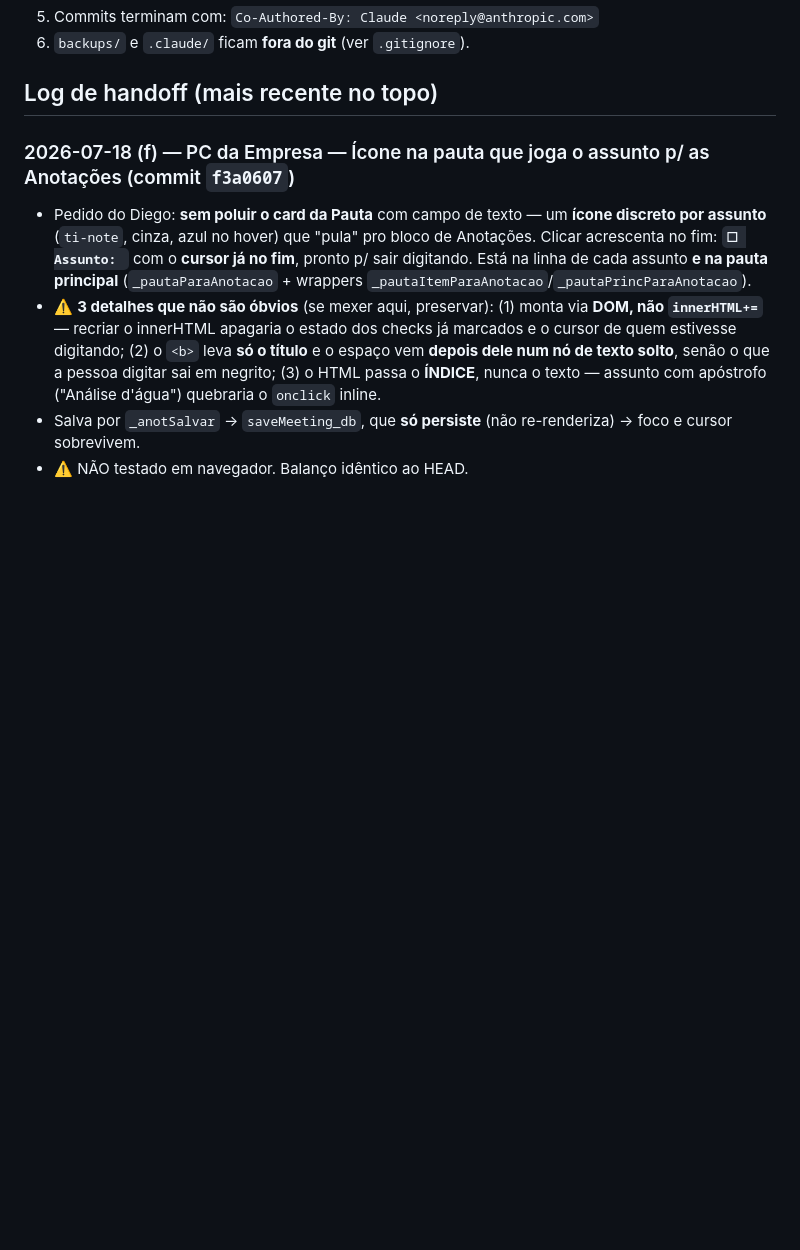
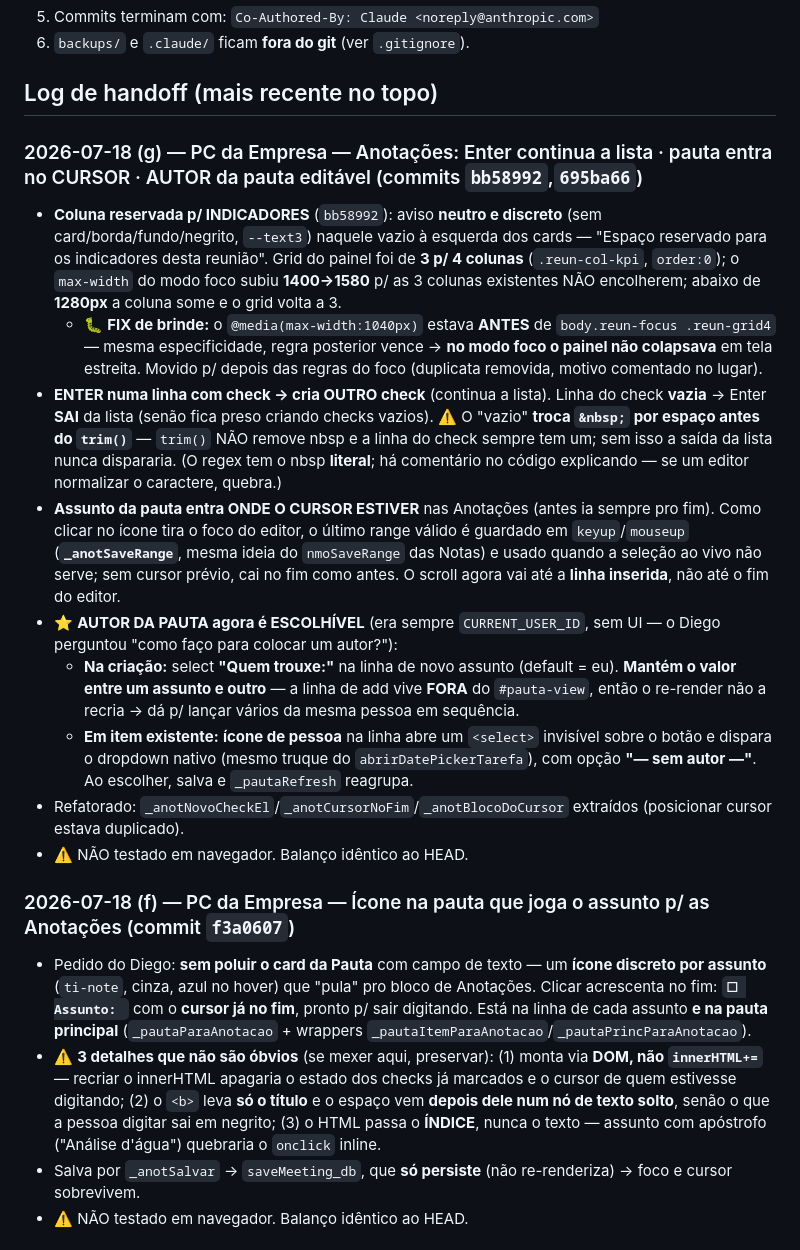
Before and after one commit to dKonrad88/TaskFlow, a Markdown page: CLAUDE.md, the part around the change. Rendered like a GitHub page; blank space fills up the shorter version.

Commit message:
docs(handoff): enter na lista de checks, pauta no cursor, autor editavel (bb58992,695ba66)
Co-Authored-By: Claude <noreply@anthropic.com>

```diff
--- a/CLAUDE.md
+++ b/CLAUDE.md
@@ -101,6 +101,26 @@ qualquer coisa. Receita que funcionou p/ divergência com trabalho local não co
 6. `backups/` e `.claude/` ficam **fora do git** (ver `.gitignore`).
 
 ## Log de handoff (mais recente no topo)
+
+### 2026-07-18 (g) — PC da Empresa — Anotações: Enter continua a lista · pauta entra no CURSOR · AUTOR da pauta editável (commits `bb58992`,`695ba66`)
+- **Coluna reservada p/ INDICADORES** (`bb58992`): aviso **neutro e discreto** (sem card/borda/fundo/negrito, `--text3`) naquele vazio à esquerda dos
+  cards — "Espaço reservado para os indicadores desta reunião". Grid do painel foi de **3 p/ 4 colunas** (`.reun-col-kpi`, `order:0`); o `max-width`
+  do modo foco subiu **1400→1580** p/ as 3 colunas existentes NÃO encolherem; abaixo de **1280px** a coluna some e o grid volta a 3.
+  - 🐛 **FIX de brinde:** o `@media(max-width:1040px)` estava **ANTES** de `body.reun-focus .reun-grid4` — mesma especificidade, regra posterior vence
+    → **no modo foco o painel não colapsava** em tela estreita. Movido p/ depois das regras do foco (duplicata removida, motivo comentado no lugar).
+- **ENTER numa linha com check → cria OUTRO check** (continua a lista). Linha do check **vazia** → Enter **SAI** da lista (senão fica preso criando
+  checks vazios). ⚠️ O "vazio" **troca `&nbsp;` por espaço antes do `trim()`** — `trim()` NÃO remove nbsp e a linha do check sempre tem um; sem isso a
+  saída da lista nunca dispararia. (O regex tem o nbsp **literal**; há comentário no código explicando — se um editor normalizar o caractere, quebra.)
+- **Assunto da pauta entra ONDE O CURSOR ESTIVER** nas Anotações (antes ia sempre pro fim). Como clicar no ícone tira o foco do editor, o último range
+  válido é guardado em `keyup`/`mouseup` (**`_anotSaveRange`**, mesma ideia do `nmoSaveRange` das Notas) e usado quando a seleção ao vivo não serve;
+  sem cursor prévio, cai no fim como antes. O scroll agora vai até a **linha inserida**, não até o fim do editor.
+- ⭐ **AUTOR DA PAUTA agora é ESCOLHÍVEL** (era sempre `CURRENT_USER_ID`, sem UI — o Diego perguntou "como faço para colocar um autor?"):
+  - **Na criação:** select **"Quem trouxe:"** na linha de novo assunto (default = eu). **Mantém o valor entre um assunto e outro** — a linha de add
+    vive **FORA** do `#pauta-view`, então o re-render não a recria → dá p/ lançar vários da mesma pessoa em sequência.
+  - **Em item existente:** **ícone de pessoa** na linha abre um `<select>` invisível sobre o botão e dispara o dropdown nativo (mesmo truque do
+    `abrirDatePickerTarefa`), com opção **"— sem autor —"**. Ao escolher, salva e `_pautaRefresh` reagrupa.
+- Refatorado: `_anotNovoCheckEl`/`_anotCursorNoFim`/`_anotBlocoDoCursor` extraídos (posicionar cursor estava duplicado).
+- ⚠️ NÃO testado em navegador. Balanço idêntico ao HEAD.
 
 ### 2026-07-18 (f) — PC da Empresa — Ícone na pauta que joga o assunto p/ as Anotações (commit `f3a0607`)
 - Pedido do Diego: **sem poluir o card da Pauta** com campo de texto — um **ícone discreto por assunto** (`ti-note`, cinza, azul no hover) que
```
